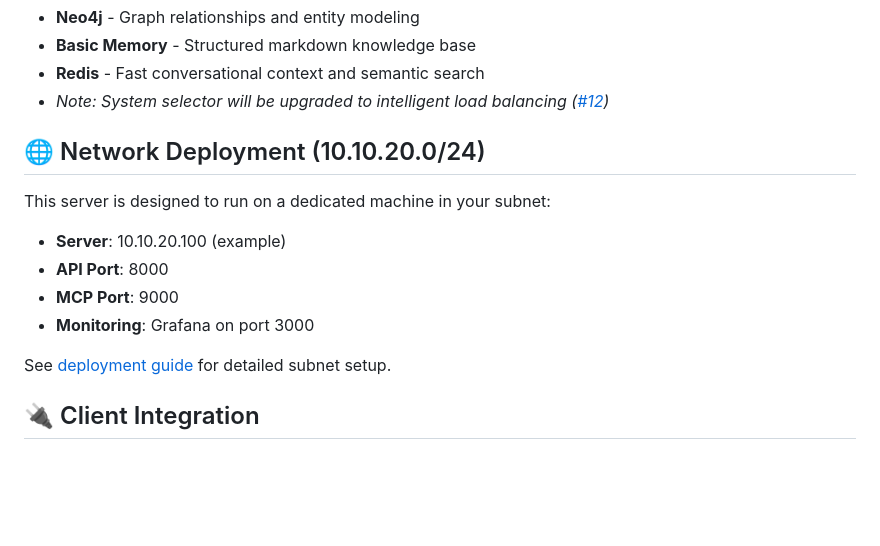
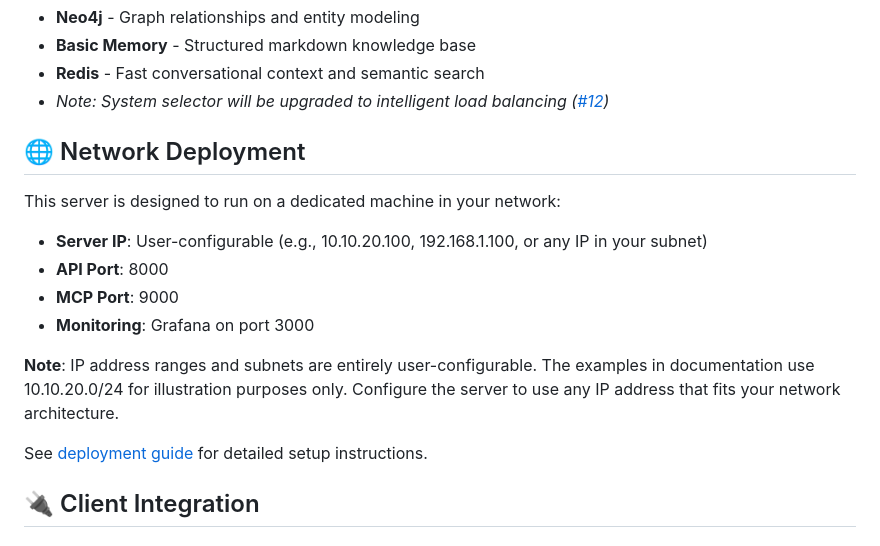
Before and after one commit to eddygk/unified-memory-server, a Markdown page: README.md, the part around one of its changes. Rendered like a GitHub page; blank space fills up the shorter version.

Commit message:
Clarify that IP address ranges and subnets are entirely user-configurable

```diff
--- a/README.md
+++ b/README.md
@@ -177,16 +177,18 @@ BASIC_MEMORY_PATH=/path/to/obsidian/vault
 - **Redis** - Fast conversational context and semantic search
 - *Note: System selector will be upgraded to intelligent load balancing ([#12](https://github.com/eddygk/unified-memory-server/issues/12))*
 
-## 🌐 Network Deployment (10.10.20.0/24)
+## 🌐 Network Deployment
 
-This server is designed to run on a dedicated machine in your subnet:
+This server is designed to run on a dedicated machine in your network:
 
-- **Server**: 10.10.20.100 (example)
+- **Server IP**: User-configurable (e.g., 10.10.20.100, 192.168.1.100, or any IP in your subnet)
 - **API Port**: 8000
 - **MCP Port**: 9000
 - **Monitoring**: Grafana on port 3000
 
-See [deployment guide](docs/deployment.md) for detailed subnet setup.
+**Note**: IP address ranges and subnets are entirely user-configurable. The examples in documentation use 10.10.20.0/24 for illustration purposes only. Configure the server to use any IP address that fits your network architecture.
+
+See [deployment guide](docs/deployment.md) for detailed setup instructions.
 
 ## 🔌 Client Integration
 
```
Also changed, not shown: other parts of README.md (+31 -31 lines).
